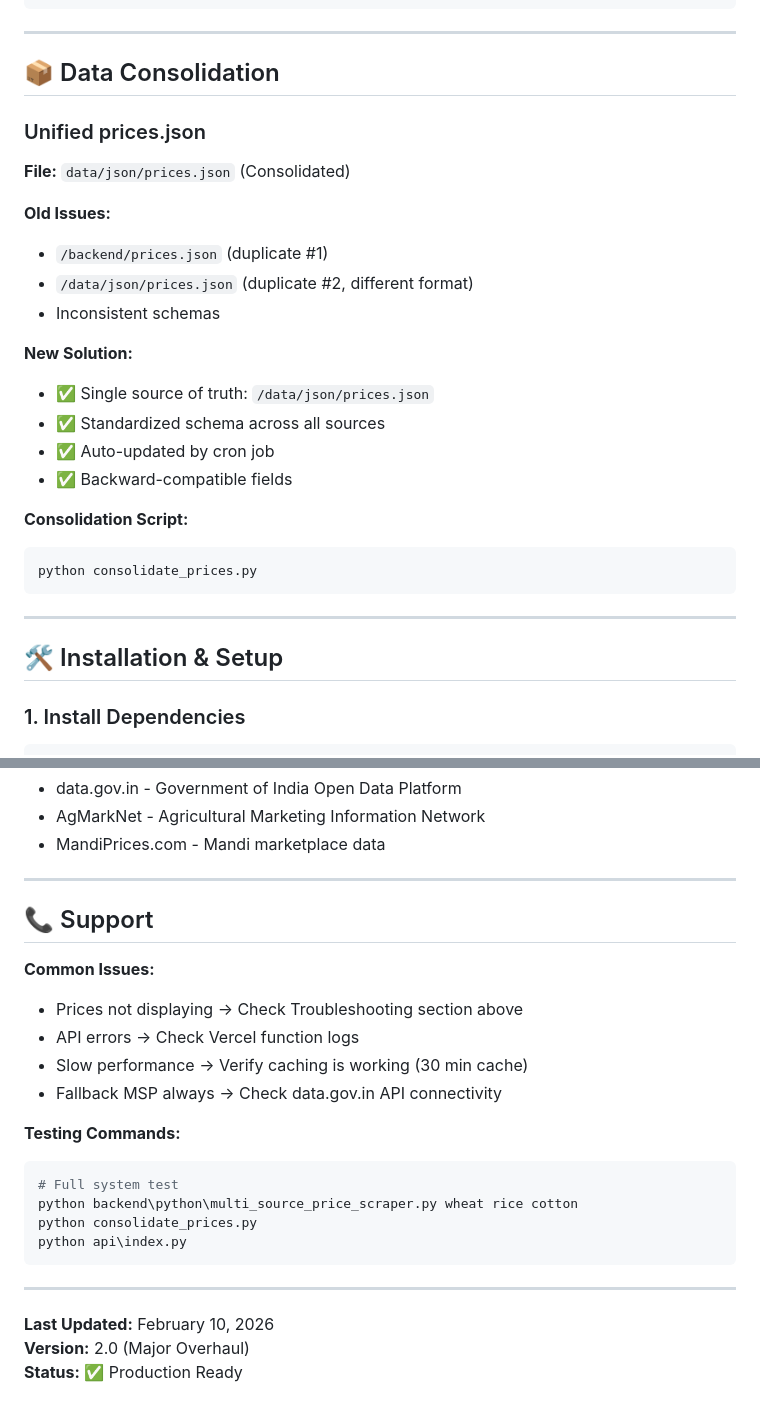
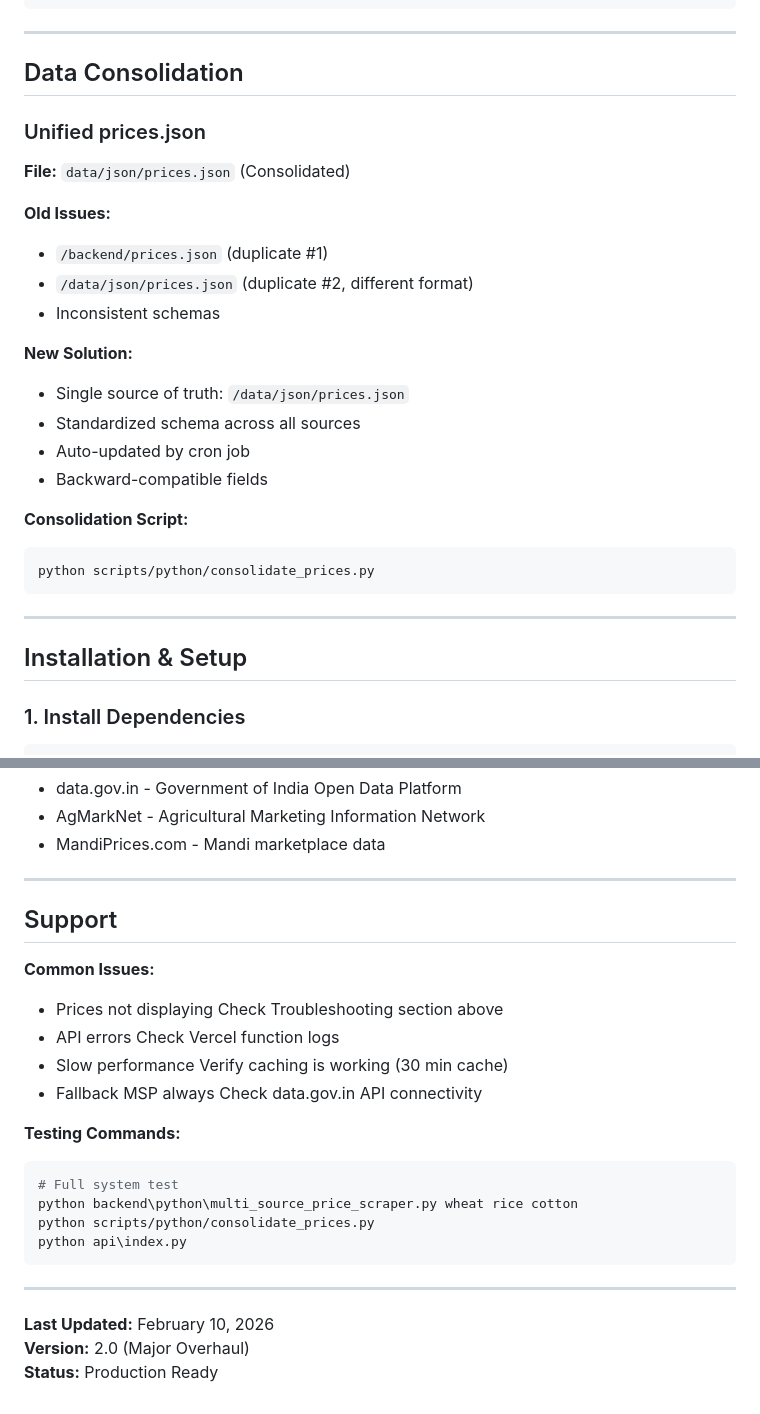
Before and after one commit to DhanushPillay/Smartsheti, a Markdown page: docs/MARKET_PRICE_OVERHAUL.md, 2 parts joined by grey strips. Rendered like a GitHub page.

````diff
--- a/MARKET_PRICE_OVERHAUL.md
+++ b/docs/MARKET_PRICE_OVERHAUL.md
@@ -173,7 +173,7 @@ prediction = predictor.predict_next_week(historical)
 
 ---
 
-## 📦 Data Consolidation
+##  Data Consolidation
 
 ### Unified prices.json
 
@@ -185,19 +185,19 @@ prediction = predictor.predict_next_week(historical)
 - Inconsistent schemas
 
 **New Solution:**
-- ✅ Single source of truth: `/data/json/prices.json`
-- ✅ Standardized schema across all sources
-- ✅ Auto-updated by cron job
-- ✅ Backward-compatible fields
+-  Single source of truth: `/data/json/prices.json`
+-  Standardized schema across all sources
+-  Auto-updated by cron job
+-  Backward-compatible fields
 
 **Consolidation Script:**
 ```bash
-python consolidate_prices.py
+python scripts/python/consolidate_prices.py
 ```
 
 ---
 
-## 🛠️ Installation & Setup
+##  Installation & Setup
 
 ### 1. Install Dependencies
 
@@ -479,19 +479,19 @@ farmer/
 
 ---
 
-## 📞 Support
+##  Support
 
 **Common Issues:**
-- Prices not displaying → Check Troubleshooting section above
-- API errors → Check Vercel function logs
-- Slow performance → Verify caching is working (30 min cache)
-- Fallback MSP always → Check data.gov.in API connectivity
+- Prices not displaying  Check Troubleshooting section above
+- API errors  Check Vercel function logs
+- Slow performance  Verify caching is working (30 min cache)
+- Fallback MSP always  Check data.gov.in API connectivity
 
 **Testing Commands:**
 ```powershell
 # Full system test
 python backend\python\multi_source_price_scraper.py wheat rice cotton
-python consolidate_prices.py
+python scripts/python/consolidate_prices.py
 python api\index.py
 ```
 
@@ -499,4 +499,4 @@ python api\index.py
 
 **Last Updated:** February 10, 2026
 **Version:** 2.0 (Major Overhaul)
-**Status:** ✅ Production Ready
+**Status:**  Production Ready
````
Also changed, not shown: other parts of docs/MARKET_PRICE_OVERHAUL.md (+131 -131 lines), README.md (+5 -5 lines), docs/QUICK_START.md (renamed from QUICK_START.md, +3 -3 lines).
